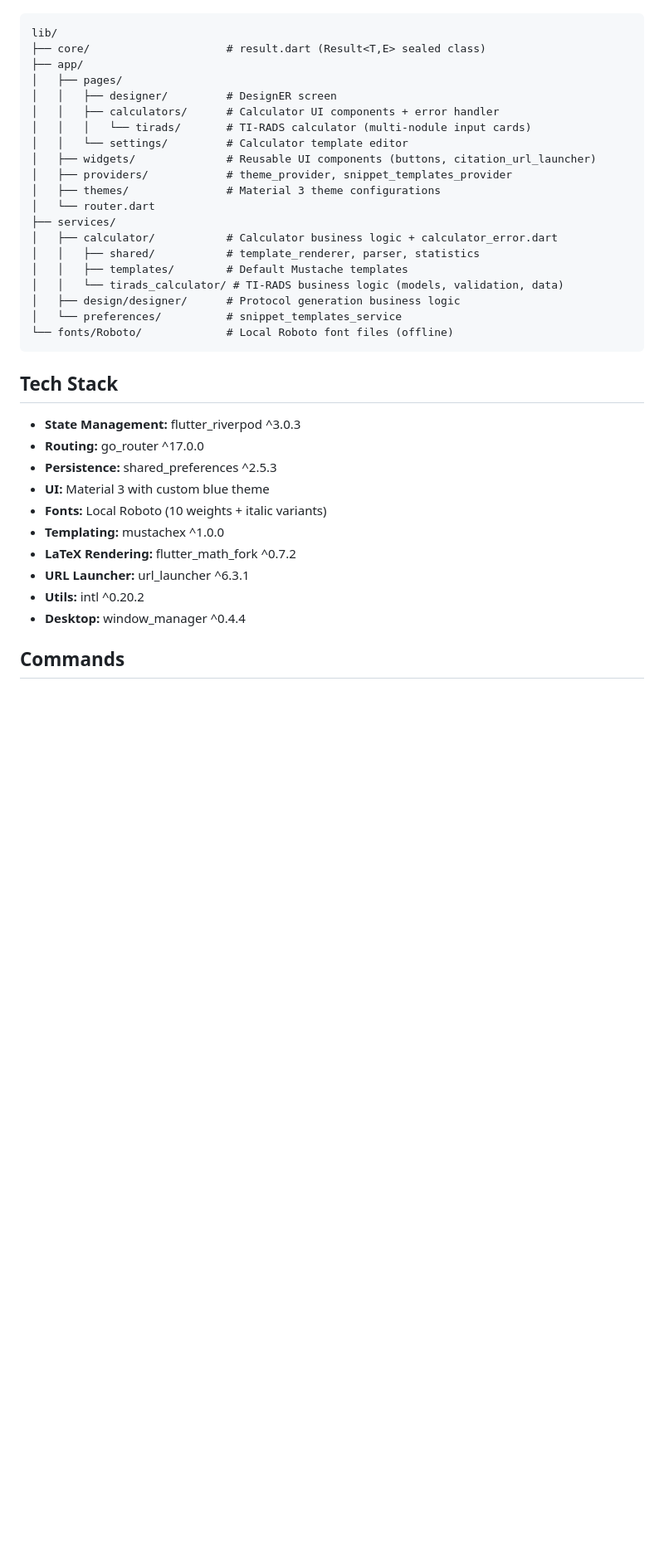
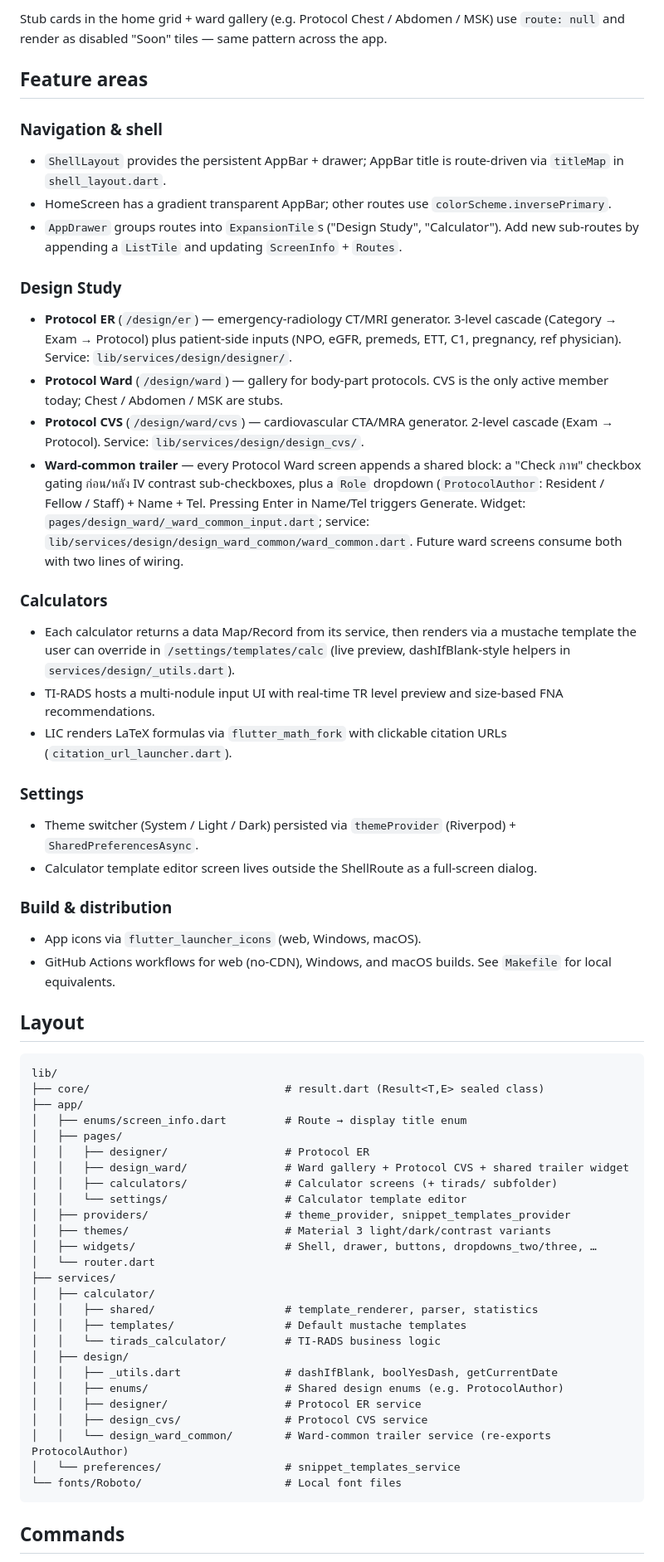
Before and after one commit to Lightbridge-KS/radflow, a Markdown page: CLAUDE.md, the part around one of its changes. Shown at 83% size. Drawn GitHub-style; blank space fills up the shorter version.

````diff
--- a/CLAUDE.md
+++ b/CLAUDE.md
@@ -47,38 +46,61 @@ A cross-platform (web and desktop) Flutter app to streamline radiology workflow
+Stub cards in the home grid + ward gallery (e.g. Protocol Chest / Abdomen / MSK) use `route: null` and render as disabled "Soon" tiles — same pattern across the app.
+
+## Feature areas
+
+### Navigation & shell
+- `ShellLayout` provides the persistent AppBar + drawer; AppBar title is route-driven via `titleMap` in `shell_layout.dart`.
+- HomeScreen has a gradient transparent AppBar; other routes use `colorScheme.inversePrimary`.
+- `AppDrawer` groups routes into `ExpansionTile`s ("Design Study", "Calculator"). Add new sub-routes by appending a `ListTile` and updating `ScreenInfo` + `Routes`.
+
+### Design Study
+- **Protocol ER** (`/design/er`) — emergency-radiology CT/MRI generator. 3-level cascade (Category → Exam → Protocol) plus patient-side inputs (NPO, eGFR, premeds, ETT, C1, pregnancy, ref physician). Service: `lib/services/design/designer/`.
+- **Protocol Ward** (`/design/ward`) — gallery for body-part protocols. CVS is the only active member today; Chest / Abdomen / MSK are stubs.
+- **Protocol CVS** (`/design/ward/cvs`) — cardiovascular CTA/MRA generator. 2-level cascade (Exam → Protocol). Service: `lib/services/design/design_cvs/`.
+- **Ward-common trailer** — every Protocol Ward screen appends a shared block: a "Check ภาพ" checkbox gating ก่อน/หลัง IV contrast sub-checkboxes, plus a `Role` dropdown (`ProtocolAuthor`: Resident / Fellow / Staff) + Name + Tel. Pressing Enter in Name/Tel triggers Generate. Widget: `pages/design_ward/_ward_common_input.dart`; service: `lib/services/design/design_ward_common/ward_common.dart`. Future ward screens consume both with two lines of wiring.
+
+### Calculators
+- Each calculator returns a data Map/Record from its service, then renders via a mustache template the user can override in `/settings/templates/calc` (live preview, dashIfBlank-style helpers in `services/design/_utils.dart`).
+- TI-RADS hosts a multi-nodule input UI with real-time TR level preview and size-based FNA recommendations.
+- LIC renders LaTeX formulas via `flutter_math_fork` with clickable citation URLs (`citation_url_launcher.dart`).
+
+### Settings
+- Theme switcher (System / Light / Dark) persisted via `themeProvider` (Riverpod) + `SharedPreferencesAsync`.
+- Calculator template editor screen lives outside the ShellRoute as a full-screen dialog.
+
+### Build & distribution
+- App icons via `flutter_launcher_icons` (web, Windows, macOS).
+- GitHub Actions workflows for web (no-CDN), Windows, and macOS builds. See `Makefile` for local equivalents.
+
+## Layout
+
 ```
 lib/
-├── core/                     # result.dart (Result<T,E> sealed class)
+├── core/                              # result.dart (Result<T,E> sealed class)
 ├── app/
+│   ├── enums/screen_info.dart         # Route → display title enum
 │   ├── pages/
-│   │   ├── designer/         # DesignER screen
-│   │   ├── calculators/      # Calculator UI components + error handler
-│   │   │   └── tirads/       # TI-RADS calculator (multi-nodule input cards)
-│   │   └── settings/         # Calculator template editor
-│   ├── widgets/              # Reusable UI components (buttons, citation_url_launcher)
-│   ├── providers/            # theme_provider, snippet_templates_provider
-│   ├── themes/               # Material 3 theme configurations
+│   │   ├── designer/                  # Protocol ER
+│   │   ├── design_ward/               # Ward gallery + Protocol CVS + shared trailer widget
+│   │   ├── calculators/               # Calculator screens (+ tirads/ subfolder)
+│   │   └── settings/                  # Calculator template editor
+│   ├── providers/                     # theme_provider, snippet_templates_provider
+│   ├── themes/                        # Material 3 light/dark/contrast variants
+│   ├── widgets/                       # Shell, drawer, buttons, dropdowns_two/three, …
 │   └── router.dart
 ├── services/
-│   ├── calculator/           # Calculator business logic + calculator_error.dart
-│   │   ├── shared/           # template_renderer, parser, statistics
-│   │   ├── templates/        # Default Mustache templates
-│   │   └── tirads_calculator/ # TI-RADS business logic (models, validation, data)
-│   ├── design/designer/      # Protocol generation business logic
-│   └── preferences/          # snippet_templates_service
-└── fonts/Roboto/             # Local Roboto font files (offline)
+│   ├── calculator/
+│   │   ├── shared/                    # template_renderer, parser, statistics
+│   │   ├── templates/                 # Default mustache templates
+│   │   └── tirads_calculator/         # TI-RADS business logic
+│   ├── design/
+│   │   ├── _utils.dart                # dashIfBlank, boolYesDash, getCurrentDate
+│   │   ├── enums/                     # Shared design enums (e.g. ProtocolAuthor)
+│   │   ├── designer/                  # Protocol ER service
+│   │   ├── design_cvs/                # Protocol CVS service
+│   │   └── design_ward_common/        # Ward-common trailer service (re-exports ProtocolAuthor)
+│   └── preferences/                   # snippet_templates_service
+└── fonts/Roboto/                      # Local font files
 ```
-
-## Tech Stack
-
-- **State Management:** flutter_riverpod ^3.0.3
-- **Routing:** go_router ^17.0.0
-- **Persistence:** shared_preferences ^2.5.3
-- **UI:** Material 3 with custom blue theme
-- **Fonts:** Local Roboto (10 weights + italic variants)
-- **Templating:** mustachex ^1.0.0
-- **LaTeX Rendering:** flutter_math_fork ^0.7.2
-- **URL Launcher:** url_launcher ^6.3.1
-- **Utils:** intl ^0.20.2
-- **Desktop:** window_manager ^0.4.4
 
 ## Commands
 
````
Also changed, not shown: other parts of CLAUDE.md (+38 -39 lines).
